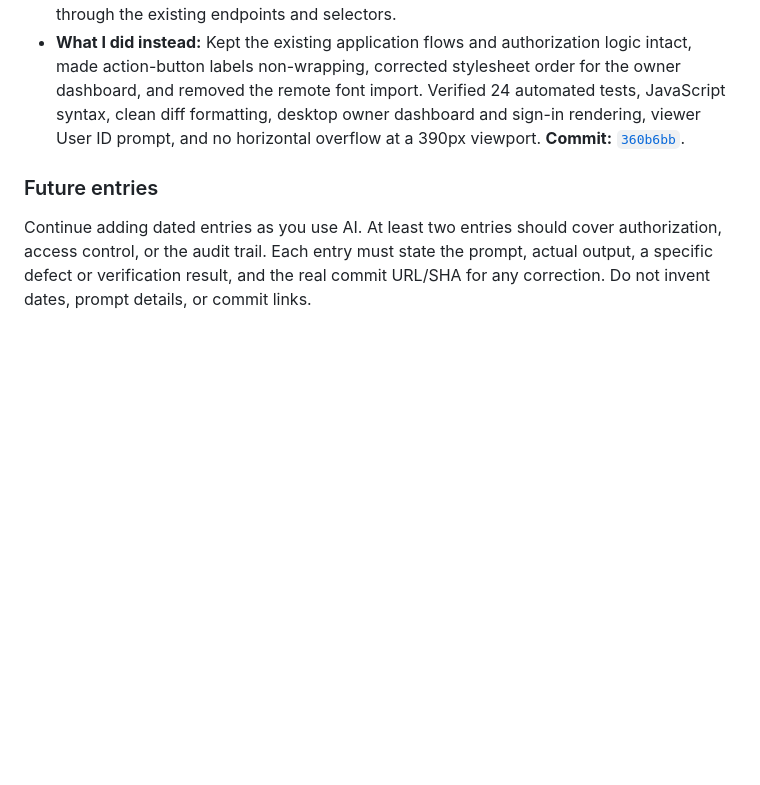
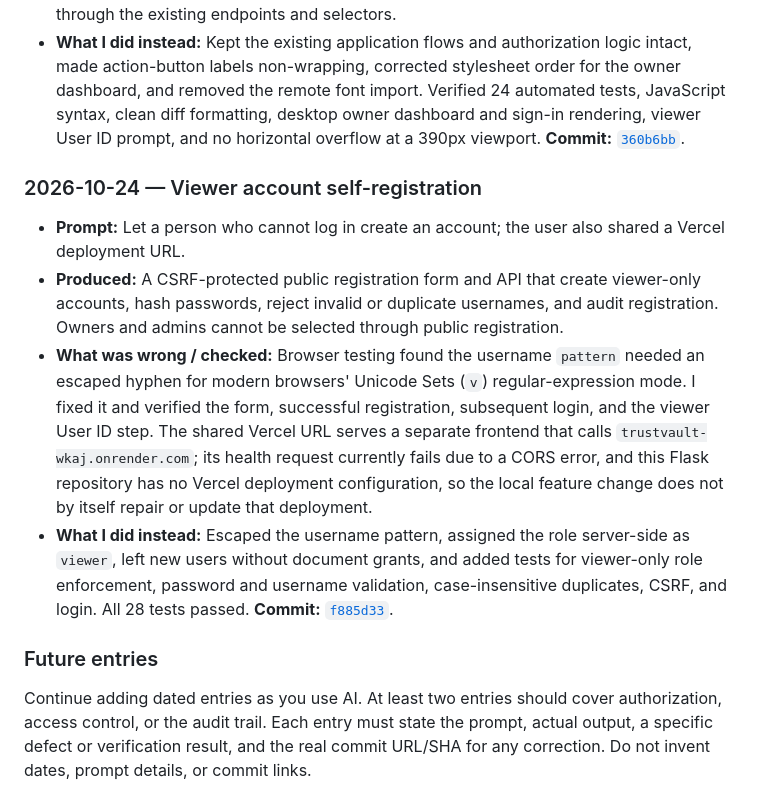
Before and after one commit to VunnamLakshmipravallika/TRUSTVAULT, a Markdown page: PROMPTS.md, the part around the change. GitHub-like rendering; blank space fills up the shorter version.

Commit message:
Document viewer registration and deployment check
Co-authored-by: Copilot <223556219+Copilot@users.noreply.github.com>

```diff
--- a/PROMPTS.md
+++ b/PROMPTS.md
@@ -86,6 +86,13 @@ This log is intentionally honest. The implementation work began before this Git
 - **What was wrong / checked:** The first browser pass showed action-button labels wrapping at a narrow viewport, and cached templates initially hid the live changes until the server was restarted. I also checked that the sign-in and User ID forms still submit through the existing endpoints and selectors.
 - **What I did instead:** Kept the existing application flows and authorization logic intact, made action-button labels non-wrapping, corrected stylesheet order for the owner dashboard, and removed the remote font import. Verified 24 automated tests, JavaScript syntax, clean diff formatting, desktop owner dashboard and sign-in rendering, viewer User ID prompt, and no horizontal overflow at a 390px viewport. **Commit:** [`360b6bb`](https://github.com/VunnamLakshmipravallika/TRUSTVAULT/commit/360b6bb).
 
+### 2026-10-24 — Viewer account self-registration
+
+- **Prompt:** Let a person who cannot log in create an account; the user also shared a Vercel deployment URL.
+- **Produced:** A CSRF-protected public registration form and API that create viewer-only accounts, hash passwords, reject invalid or duplicate usernames, and audit registration. Owners and admins cannot be selected through public registration.
+- **What was wrong / checked:** Browser testing found the username `pattern` needed an escaped hyphen for modern browsers' Unicode Sets (`v`) regular-expression mode. I fixed it and verified the form, successful registration, subsequent login, and the viewer User ID step. The shared Vercel URL serves a separate frontend that calls `trustvault-wkaj.onrender.com`; its health request currently fails due to a CORS error, and this Flask repository has no Vercel deployment configuration, so the local feature change does not by itself repair or update that deployment.
+- **What I did instead:** Escaped the username pattern, assigned the role server-side as `viewer`, left new users without document grants, and added tests for viewer-only role enforcement, password and username validation, case-insensitive duplicates, CSRF, and login. All 28 tests passed. **Commit:** [`f885d33`](https://github.com/VunnamLakshmipravallika/TRUSTVAULT/commit/f885d33).
+
 ### Future entries
 
 Continue adding dated entries as you use AI. At least two entries should cover authorization, access control, or the audit trail. Each entry must state the prompt, actual output, a specific defect or verification result, and the real commit URL/SHA for any correction. Do not invent dates, prompt details, or commit links.
```
